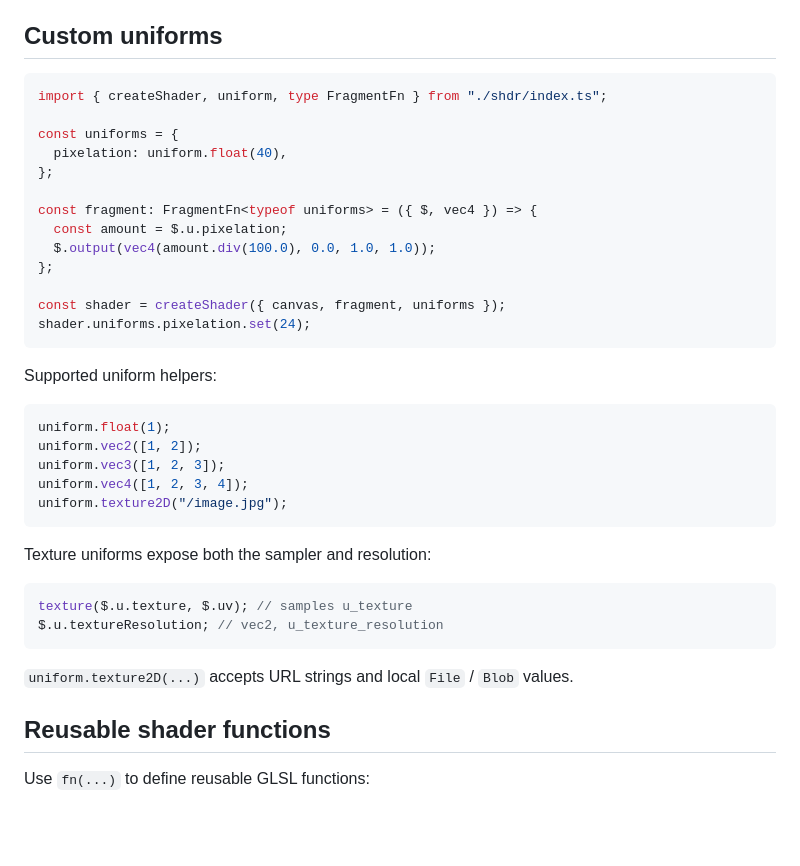
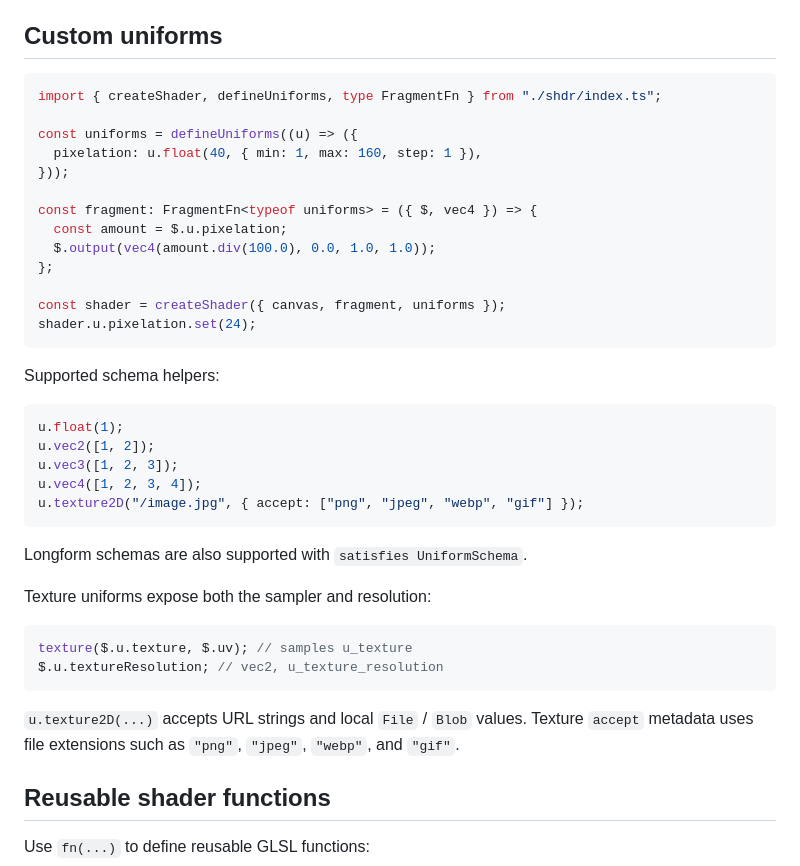
Before and after one commit to andy-stewart-design/shdr_v2, a Markdown page: README.md, the part around the change. Rendered like a GitHub page; blank space fills up the shorter version.

Commit message:
Document schema uniform authoring

````diff
--- a/README.md
+++ b/README.md
@@ -72,11 +72,11 @@ You do **not** need to wrap every number. Numeric arguments are accepted by expr
 ## Custom uniforms
 
 ```ts
-import { createShader, uniform, type FragmentFn } from "./shdr/index.ts";
+import { createShader, defineUniforms, type FragmentFn } from "./shdr/index.ts";
 
-const uniforms = {
-  pixelation: uniform.float(40),
-};
+const uniforms = defineUniforms((u) => ({
+  pixelation: u.float(40, { min: 1, max: 160, step: 1 }),
+}));
 
 const fragment: FragmentFn<typeof uniforms> = ({ $, vec4 }) => {
   const amount = $.u.pixelation;
@@ -84,18 +84,20 @@ const fragment: FragmentFn<typeof uniforms> = ({ $, vec4 }) => {
 };
 
 const shader = createShader({ canvas, fragment, uniforms });
-shader.uniforms.pixelation.set(24);
+shader.u.pixelation.set(24);
 ```
 
-Supported uniform helpers:
+Supported schema helpers:
 
 ```ts
-uniform.float(1);
-uniform.vec2([1, 2]);
-uniform.vec3([1, 2, 3]);
-uniform.vec4([1, 2, 3, 4]);
-uniform.texture2D("/image.jpg");
+u.float(1);
+u.vec2([1, 2]);
+u.vec3([1, 2, 3]);
+u.vec4([1, 2, 3, 4]);
+u.texture2D("/image.jpg", { accept: ["png", "jpeg", "webp", "gif"] });
 ```
+
+Longform schemas are also supported with `satisfies UniformSchema`.
 
 Texture uniforms expose both the sampler and resolution:
 
@@ -104,7 +106,7 @@ texture($.u.texture, $.uv); // samples u_texture
 $.u.textureResolution; // vec2, u_texture_resolution
 ```
 
-`uniform.texture2D(...)` accepts URL strings and local `File` / `Blob` values.
+`u.texture2D(...)` accepts URL strings and local `File` / `Blob` values. Texture `accept` metadata uses file extensions such as `"png"`, `"jpeg"`, `"webp"`, and `"gif"`.
 
 ## Reusable shader functions
 
````
Also changed, not shown: plans/schema-uniforms-plan.md (+2 -2 lines).
